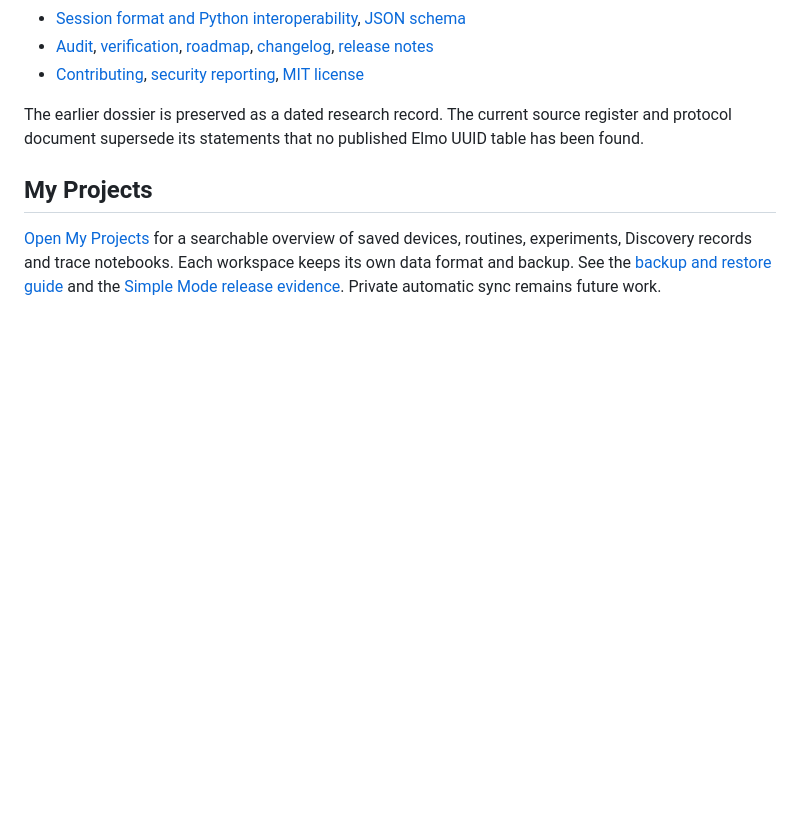
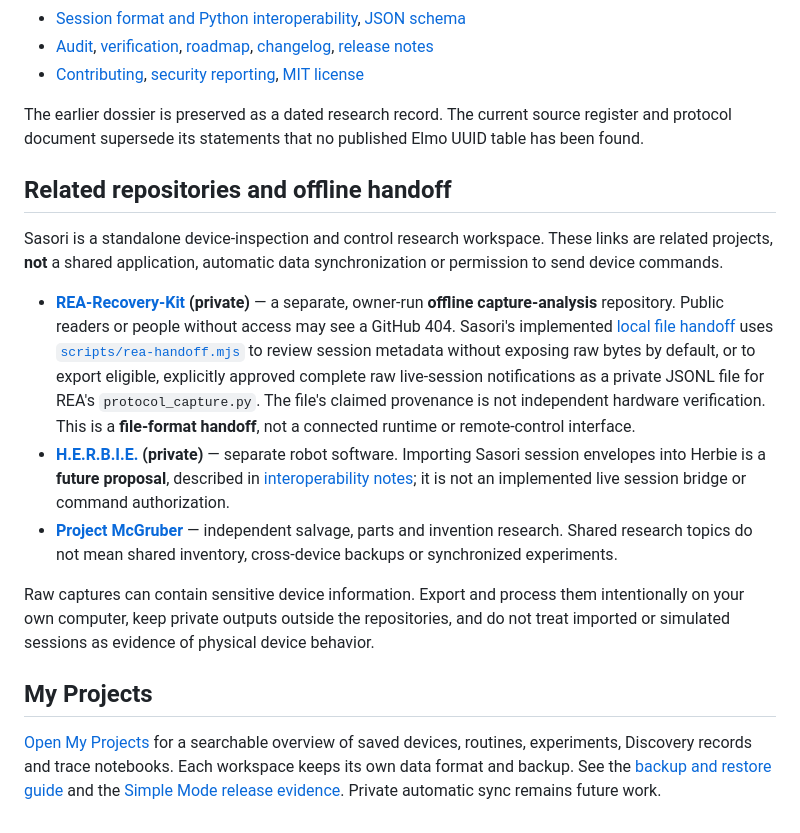
Before and after one commit to jimedusot-beep/Project-sasori, a Markdown page: README.md, the part around the change. GitHub-like rendering; blank space fills up the shorter version.

Commit message:
docs: link private REA handoff and related projects (#76)

```diff
--- a/README.md
+++ b/README.md
@@ -121,6 +121,16 @@ The site serves on port 4173. Live Web Bluetooth requires HTTPS or an eligible l
 
 The earlier dossier is preserved as a dated research record. The current source register and protocol document supersede its statements that no published Elmo UUID table has been found.
 
+## Related repositories and offline handoff
+
+Sasori is a standalone device-inspection and control research workspace. These links are related projects, **not** a shared application, automatic data synchronization or permission to send device commands.
+
+- **[REA-Recovery-Kit](https://github.com/jimedusot-beep/REA-Recovery-Kit) (private)** — a separate, owner-run **offline capture-analysis** repository. Public readers or people without access may see a GitHub 404. Sasori's implemented [local file handoff](docs/rea-handoff.md) uses [`scripts/rea-handoff.mjs`](scripts/rea-handoff.mjs) to review session metadata without exposing raw bytes by default, or to export eligible, explicitly approved complete raw live-session notifications as a private JSONL file for REA's `protocol_capture.py`. The file's claimed provenance is not independent hardware verification. This is a **file-format handoff**, not a connected runtime or remote-control interface.
+- **[H.E.R.B.I.E.](https://github.com/jimedusot-beep/Herbie) (private)** — separate robot software. Importing Sasori session envelopes into Herbie is a **future proposal**, described in [interoperability notes](docs/interoperability.md); it is not an implemented live session bridge or command authorization.
+- **[Project McGruber](https://github.com/jimedusot-beep/project-mcgruber)** — independent salvage, parts and invention research. Shared research topics do not mean shared inventory, cross-device backups or synchronized experiments.
+
+Raw captures can contain sensitive device information. Export and process them intentionally on your own computer, keep private outputs outside the repositories, and do not treat imported or simulated sessions as evidence of physical device behavior.
+
 ## My Projects
 
 [Open My Projects](https://jimedusot-beep.github.io/Project-sasori/projects.html) for a searchable overview of saved devices, routines, experiments, Discovery records and trace notebooks. Each workspace keeps its own data format and backup. See the [backup and restore guide](docs/projects.md) and the [Simple Mode release evidence](docs/simple-mode-release-2026-10-25.md). Private automatic sync remains future work.
```
